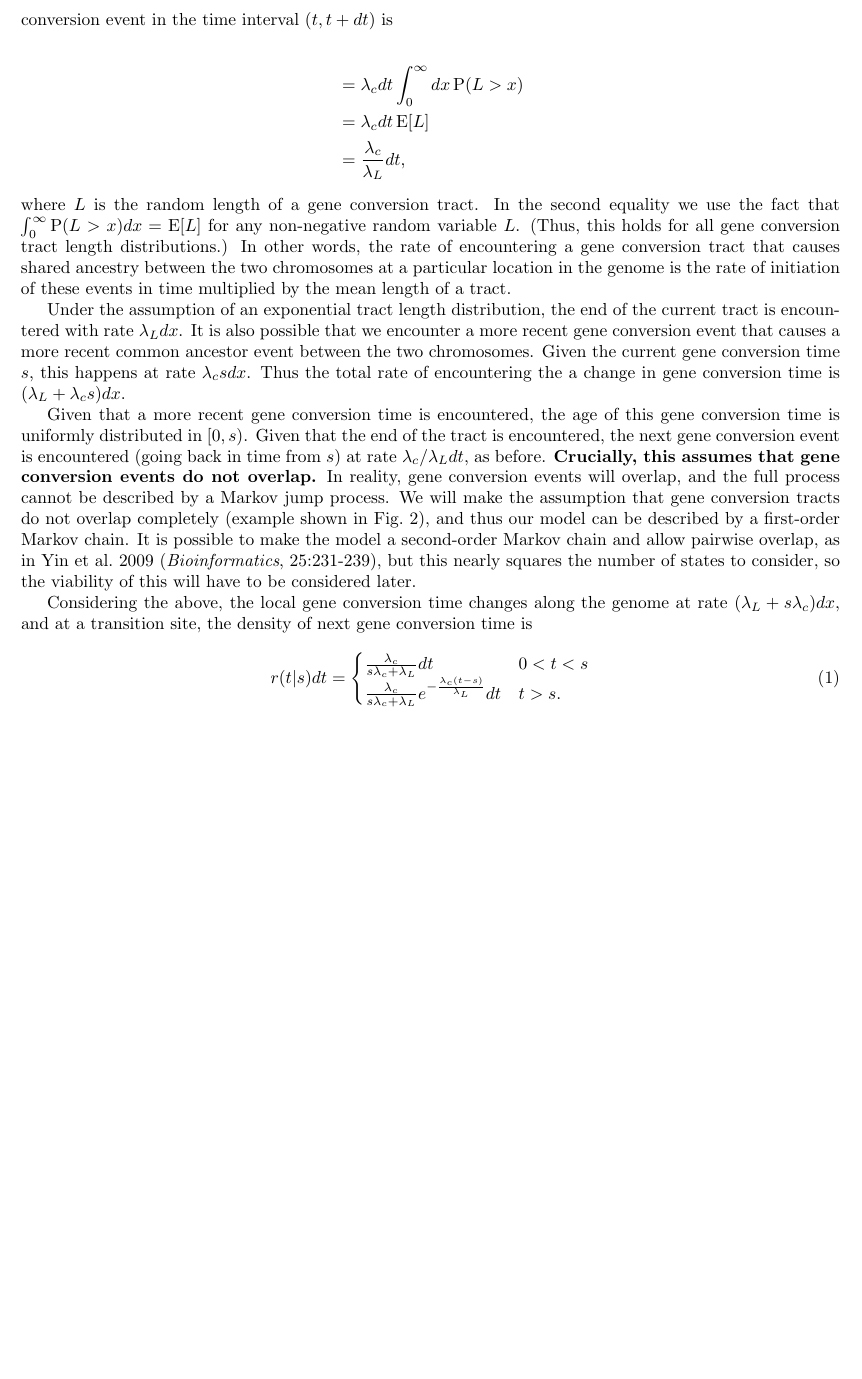
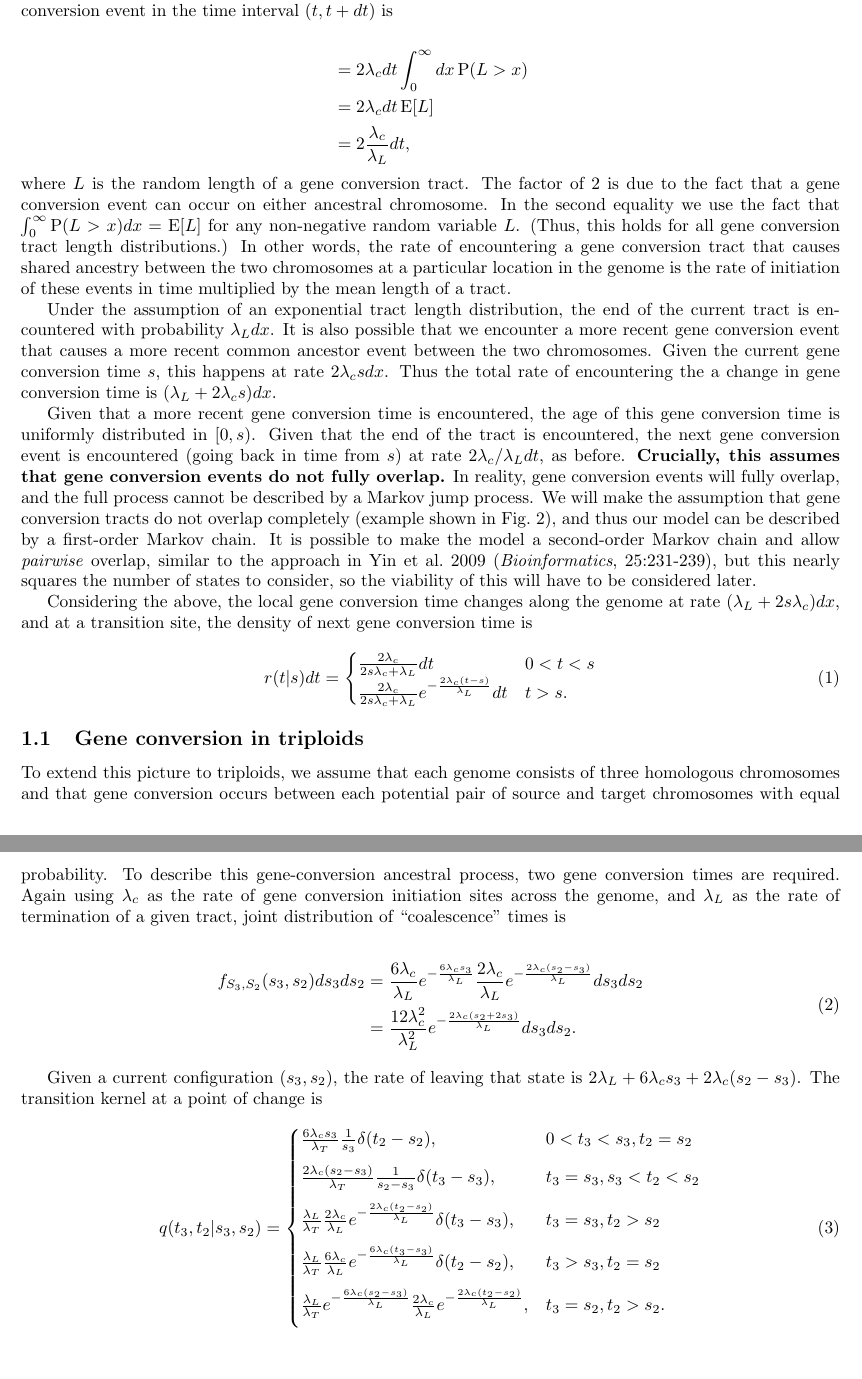
Before and after one commit to ammodramus/tsmc, a LaTeX document (doc/geneconversionnotes.tex): part of page 2 of 2 before the commit and two parts of pages 2 and 3 of 3 after it, the two joined at a grey line, cut so that both start at the same text, the shorter picture padded with empty space. Compiled offline with pdfLaTeX.

Commit message:
update to gene conversion notes

```diff
--- a/doc/geneconversionnotes.tex
+++ b/doc/geneconversionnotes.tex
@@ -88,39 +89,41 @@ locus is affected by a gene conversion event in the time interval $(t, t+dt)$
 is
 
 \begin{align*}
-    &= \lambda_c dt \int_0^{\infty} dx \Prob(L>x)\\
-    &= \lambda_c dt \E[L]\\
-    &= \frac{\lambda_c}{\lambda_L}dt,
+    &= 2\lambda_c dt \int_0^{\infty} dx \Prob(L>x)\\
+    &= 2\lambda_c dt \E[L]\\
+    &= 2\frac{\lambda_c}{\lambda_L}dt,
 \end{align*}
-where $L$ is the random length of a gene conversion tract. In the second
-equality we use the fact that $\int_0^\infty \Prob(L>x)dx = \E[L]$ for any
-non-negative random variable $L$. (Thus, this holds for all gene conversion
-tract length distributions.) In other words, the rate of
-encountering a gene conversion tract that causes shared ancestry between the
-two chromosomes at a particular location in the genome is the rate of
-initiation of these events in time multiplied by the mean length of a tract.
+where $L$ is the random length of a gene conversion tract. The factor of 2 is
+due to the fact that a gene conversion event can occur on either ancestral
+chromosome. In the second equality we use the fact that $\int_0^\infty
+\Prob(L>x)dx = \E[L]$ for any non-negative random variable $L$. (Thus, this
+holds for all gene conversion tract length distributions.) In other words, the
+rate of encountering a gene conversion tract that causes shared ancestry
+between the two chromosomes at a particular location in the genome is the rate
+of initiation of these events in time multiplied by the mean length of a tract.
 
 Under the assumption of an exponential tract length distribution, the end of
-the current tract is encountered with rate $\lambda_Ldx$. It is also possible
-that we encounter a more recent gene conversion event that causes a more recent
-common ancestor event between the two chromosomes. Given the current gene
-conversion time $s$, this happens at rate $\lambda_c s dx$. Thus the total rate of
-encountering the a change in gene conversion time is
-$(\lambda_L+\lambda_cs)dx$.
+the current tract is encountered with probability $\lambda_Ldx$. It is also
+possible that we encounter a more recent gene conversion event that causes a
+more recent common ancestor event between the two chromosomes. Given the
+current gene conversion time $s$, this happens at rate $2\lambda_c s dx$. Thus
+the total rate of encountering the a change in gene conversion time is
+$(\lambda_L+2\lambda_cs)dx$.
 
 Given that a more recent gene conversion time is encountered, the age of this
 gene conversion time is uniformly distributed in $[0,s)$. Given that the end of
 the tract is encountered, the next gene conversion event is encountered (going
-back in time from $s$) at rate $\lambda_c/\lambda_L dt$, as before.
-\textbf{Crucially, this assumes that gene conversion events do not overlap.} In
-reality, gene conversion events will overlap, and the full process cannot be
-described by a Markov jump process. We will make the assumption that gene
-conversion tracts do not overlap completely (example shown in
-Fig.~\ref{fig:overlap}), and thus our model can be described by a first-order
-Markov chain. It is possible to make the model a second-order Markov chain and
-allow pairwise overlap, as in Yin et al.\ 2009 (\textit{Bioinformatics},
-25:231-239), but this nearly squares the number of states to consider, so the
-viability of this will have to be considered later.
+back in time from $s$) at rate $2\lambda_c/\lambda_L dt$, as before.
+\textbf{Crucially, this assumes that gene conversion events do not fully
+overlap.} In reality, gene conversion events will fully overlap, and the full
+process cannot be described by a Markov jump process. We will make the
+assumption that gene conversion tracts do not overlap completely (example shown
+in Fig.~\ref{fig:overlap}), and thus our model can be described by a
+first-order Markov chain. It is possible to make the model a second-order
+Markov chain and allow \emph{pairwise} overlap, similar to the approach in Yin
+et al.\ 2009 (\textit{Bioinformatics}, 25:231-239), but this nearly squares the
+number of states to consider, so the viability of this will have to be
+considered later.
 
 \begin{figure}
     \centering
@@ -133,16 +136,50 @@ viability of this will have to be considered later.
 \end{figure}
 
 Considering the above, the local gene conversion time changes along the genome
-at rate $(\lambda_L + s\lambda_c)dx$, and at a transition site, the density of
+at rate $(\lambda_L + 2s\lambda_c)dx$, and at a transition site, the density of
 next gene conversion time is
 
 \begin{equation}
     r(t|s)dt =
     \begin{cases}
-        \frac{\lambda_c}{s\lambda_c+\lambda_L}dt & 0<t<s\\
-        \frac{\lambda_c}{s\lambda_c+\lambda_L}e^{-\frac{\lambda_c(t-s)}{\lambda_L}}dt &  t>s.\\
+        \frac{2\lambda_c}{2s\lambda_c+\lambda_L}dt & 0<t<s\\
+        \frac{2\lambda_c}{2s\lambda_c+\lambda_L}e^{-\frac{2\lambda_c(t-s)}{\lambda_L}}dt &  t>s.\\
     \end{cases}
 \end{equation}
 
+\subsection{Gene conversion in triploids}
+
+To extend this picture to triploids, we assume that each genome consists of
+three homologous chromosomes and that gene conversion occurs between each
+potential pair of source and target chromosomes with equal probability. To
+describe this gene-conversion ancestral process, two gene conversion times are
+required. Again using $\lambda_c$ as the rate of gene conversion initiation
+sites across the genome, and $\lambda_L$ as the rate of termination of a given
+tract, joint distribution of ``coalescence'' times is
+
+\begin{align}
+    \begin{split}
+        f_{S_3,S_2}(s_3,s_2)ds_3ds_2 &=
+            \frac{6\lambda_c}{\lambda_L}e^{-\frac{6\lambda_cs_3}{\lambda_L}}
+            \frac{2\lambda_c}{\lambda_L}e^{-\frac{2\lambda_c(s_2-s_3)}{\lambda_L}}ds_3ds_2\\
+            &=
+            \frac{12\lambda_c^2}{\lambda_L^2}e^{-\frac{2\lambda_c(s_2+2s_3)}{\lambda_L}}ds_3ds_2.
+    \end{split}
+\end{align}
+
+Given a current configuration $(s_3, s_2)$, the rate of leaving that state is
+$2\lambda_L + 6\lambda_cs_3 + 2\lambda_c(s_2-s_3)$. The transition kernel at a
+point of change is
+
+\begin{equation}
+    q(t_3,t_2|s_3,s_2) =
+    \begin{cases}
+        \frac{6\lambda_cs_3}{\lambda_T}\frac{1}{s_3}\delta(t_2-s_2), & 0<t_3<s_3, t_2=s_2\\[0.75em]
+        \frac{2\lambda_c(s_2-s_3)}{\lambda_T}\frac{1}{s_2-s_3}\delta(t_3-s_3), & t_3=s_3, s_3 < t_2 < s_2\\[0.75em]
+        \frac{\lambda_L}{\lambda_T}\frac{2\lambda_c}{\lambda_L}e^{-\frac{2\lambda_c(t_2-s_2)}{\lambda_L}}\delta(t_3-s_3),&t_3=s_3,t_2>s_2\\[0.75em]
+        \frac{\lambda_L}{\lambda_T}\frac{6\lambda_c}{\lambda_L}e^{-\frac{6\lambda_c(t_3-s_3)}{\lambda_L}}\delta(t_2-s_2),&t_3>s_3,t_2=s_2\\[0.75em]
+        \frac{\lambda_L}{\lambda_T}e^{-\frac{6\lambda_c(s_2-s_3)}{\lambda_L}}\frac{2\lambda_c}{\lambda_L}e^{-\frac{2\lambda_c(t_2-s_2)}{\lambda_L}},&t_3=s_2,t_2>s_2.\\[0.75em]
+    \end{cases}
+\end{equation}
 
 \end{document}
```
Also changed, not shown: doc/geneconversionnotes.pdf, doc/geneconversionnotes.tex (23 more changed lines).
